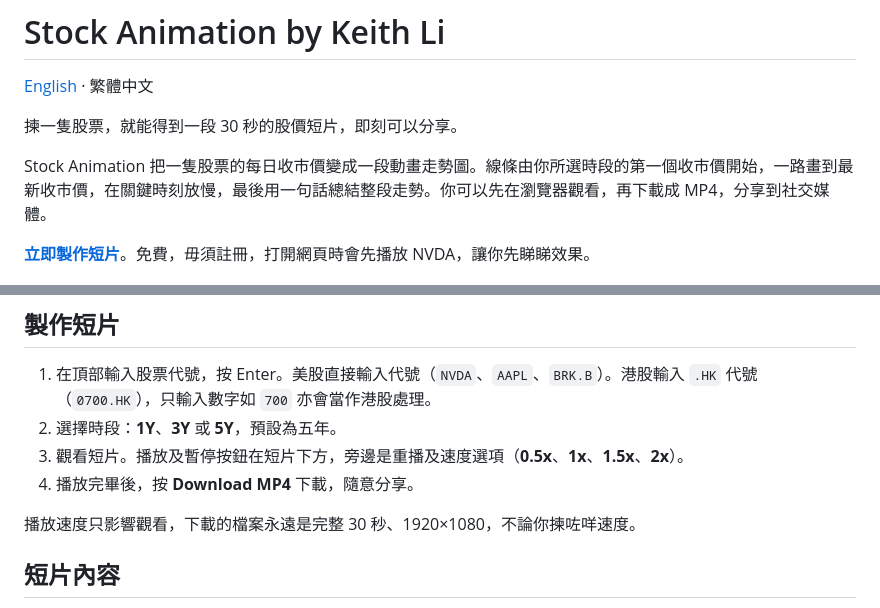
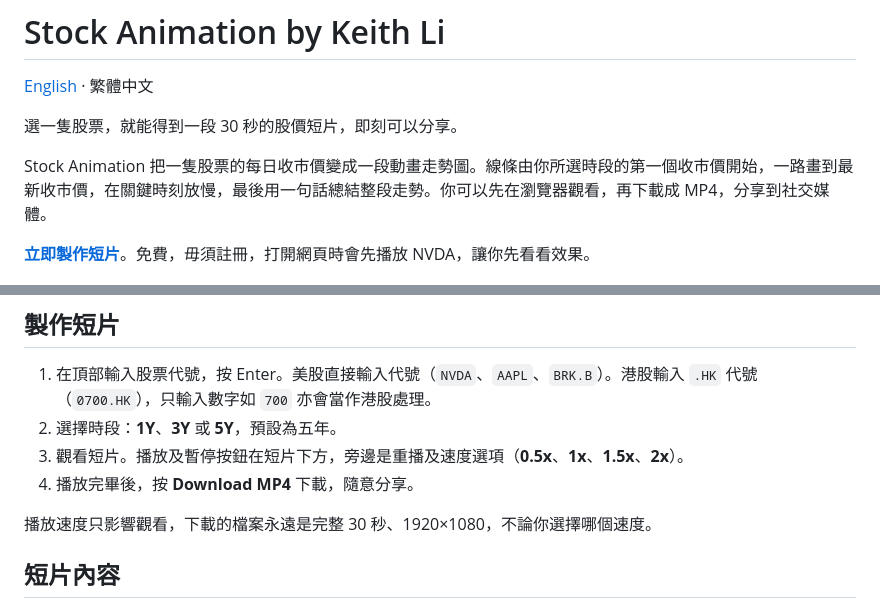
Before and after one commit to alphyleung-hub/stock-animation-ca, a Markdown page: README.zh-Hant.md, 2 parts joined by grey strips. Drawn GitHub-style.

Commit message:
Keep the Chinese README in written Chinese.

```diff
--- a/README.zh-Hant.md
+++ b/README.zh-Hant.md
@@ -2,11 +2,11 @@
 
 [English](README.md) · 繁體中文
 
-揀一隻股票，就能得到一段 30 秒的股價短片，即刻可以分享。
+選一隻股票，就能得到一段 30 秒的股價短片，即刻可以分享。
 
 Stock Animation 把一隻股票的每日收市價變成一段動畫走勢圖。線條由你所選時段的第一個收市價開始，一路畫到最新收市價，在關鍵時刻放慢，最後用一句話總結整段走勢。你可以先在瀏覽器觀看，再下載成 MP4，分享到社交媒體。
 
-**[立即製作短片](https://stock-animation.keith-li.workers.dev)**。免費，毋須註冊，打開網頁時會先播放 NVDA，讓你先睇睇效果。
+**[立即製作短片](https://stock-animation.keith-li.workers.dev)**。免費，毋須註冊，打開網頁時會先播放 NVDA，讓你先看看效果。
 
 ![NVDA 完整短片：五年收市價走勢，標示起點、最高位及最低位，三張摘要卡片，以及結尾總結](docs/film.png)
 
@@ -17,7 +17,7 @@ Stock Animation 把一隻股票的每日收市價變成一段動畫走勢圖。
 3. 觀看短片。播放及暫停按鈕在短片下方，旁邊是重播及速度選項（**0.5x**、**1x**、**1.5x**、**2x**）。
 4. 播放完畢後，按 **Download MP4** 下載，隨意分享。
 
-播放速度只影響觀看，下載的檔案永遠是完整 30 秒、1920×1080，不論你揀咗咩速度。
+播放速度只影響觀看，下載的檔案永遠是完整 30 秒、1920×1080，不論你選擇哪個速度。
 
 ## 短片內容
 
```
